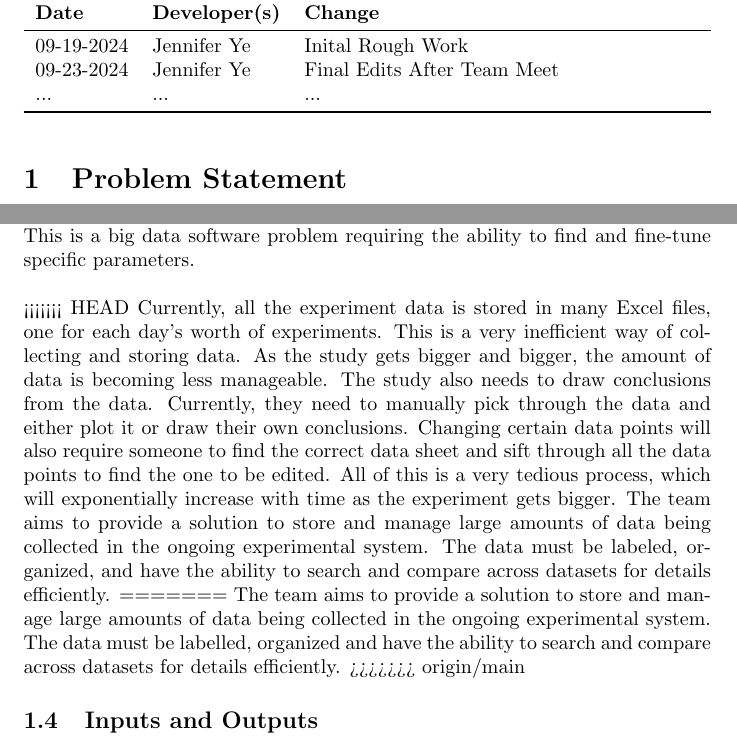
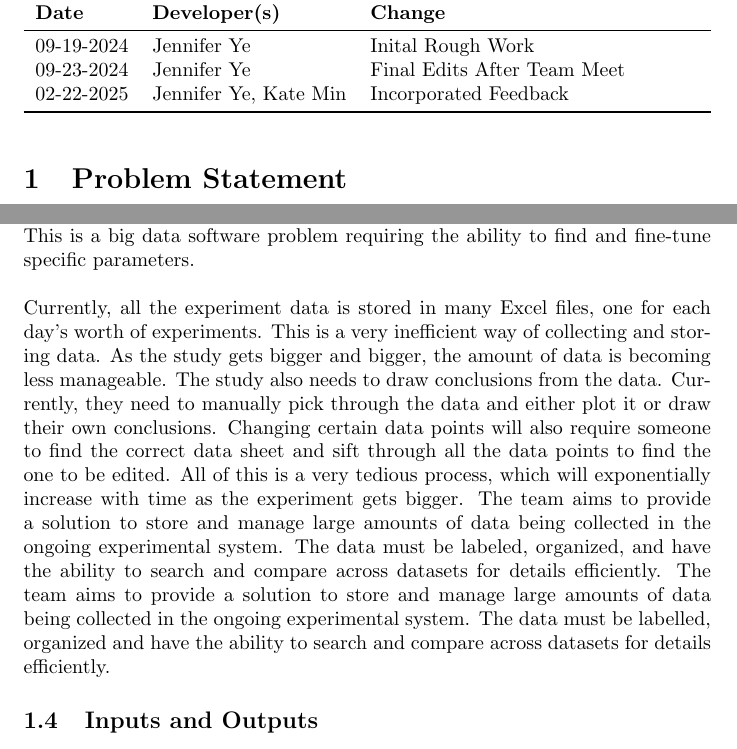
Before and after one commit to SumanyaG/Alkalytics, a LaTeX document (docs/ProblemStatementAndGoals/ProblemStatement.tex): two parts of pages 1 and 2 of 7, joined at a grey line, cut so that both start at the same text. Compiled offline with pdfLaTeX.

Commit message:
fixup! doc(docs): updates READMEs, cleaned up directory

```diff
--- a/docs/ProblemStatementAndGoals/ProblemStatement.tex
+++ b/docs/ProblemStatementAndGoals/ProblemStatement.tex
@@ -24,7 +24,7 @@
 \midrule
 09-19-2024 & Jennifer Ye & Inital Rough Work \\
 09-23-2024 & Jennifer Ye & Final Edits After Team Meet\\
-... & ... & ...\\
+02-22-2025 & Jennifer Ye, Kate Min & Incorporated Feedback\\
 \bottomrule
 \end{tabularx}
 \end{table}
@@ -68,7 +68,6 @@ scale. The process has many niche technical challenges which requires high
 precision for success. Optimization of data is critical to improve process
 efficiency. This is a big data software problem requiring the ability to find
 and fine-tune specific parameters. \newline \newline
-<<<<<<< HEAD
 Currently, all the experiment data is stored in many Excel files, one for each
 day's worth of experiments. This is a very inefficient way of collecting and
 storing data. As the study gets bigger and bigger, the amount of data is
@@ -81,12 +80,10 @@ exponentially increase with time as the experiment gets bigger. The team aims to
 provide a solution to store and manage large amounts of data being collected in
 the ongoing experimental system. The data must be labeled, organized, and have
 the ability to search and compare across datasets for details efficiently.
-=======
 The team aims to provide a solution to store and manage large amounts of data
 being collected in the ongoing experimental system. The data must be labelled,
 organized and have the ability to search and compare across datasets for details
 efficiently.
->>>>>>> origin/main
 
 \subsection{Inputs and Outputs}
 Currently the data is being stored across Excel sheets. However, the data can be
```
Also changed, not shown: docs/DevelopmentPlan/DevelopmentPlan.tex (+1 -1 lines), docs/DevelopmentPlan/DevelopmentPlan.pdf, docs/ProblemStatementAndGoals/ProblemStatement.pdf, docs/README.md, docs/ReflectAndTrace/README.md, docs/SRS/README.txt (deleted).
